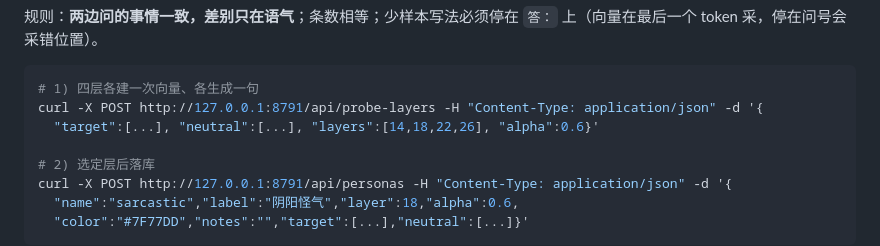
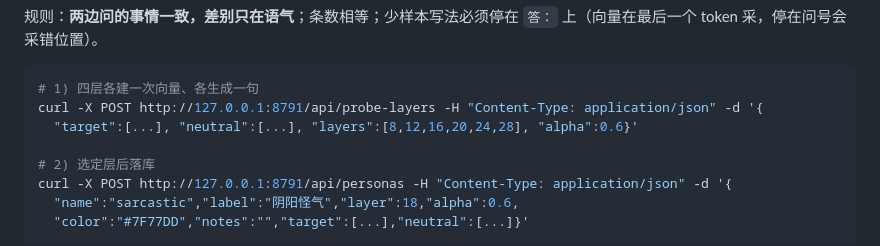
Before and after one commit to TTDiang2/TT_Persona, a Markdown page: AGENTS.md, the part around the change. GitHub-like rendering.

````diff
--- a/AGENTS.md
+++ b/AGENTS.md
@@ -164,7 +164,7 @@ set TT_MODEL_ID=org/目标模型     # 本地目录存在时以后者为准，
 ```bash
 # 1) 四层各建一次向量、各生成一句
 curl -X POST http://127.0.0.1:8791/api/probe-layers -H "Content-Type: application/json" -d '{
-  "target":[...], "neutral":[...], "layers":[14,18,22,26], "alpha":0.6}'
+  "target":[...], "neutral":[...], "layers":[8,12,16,20,24,28], "alpha":0.6}'
 
 # 2) 选定层后落库
 curl -X POST http://127.0.0.1:8791/api/personas -H "Content-Type: application/json" -d '{
````
Also changed, not shown: README.md (+3 -3 lines), TUTORIAL.md (+7 -1 lines), docs/screenshots/locate-custom.png (added), docs/screenshots/locate-layers.png (added), 2 other files.
